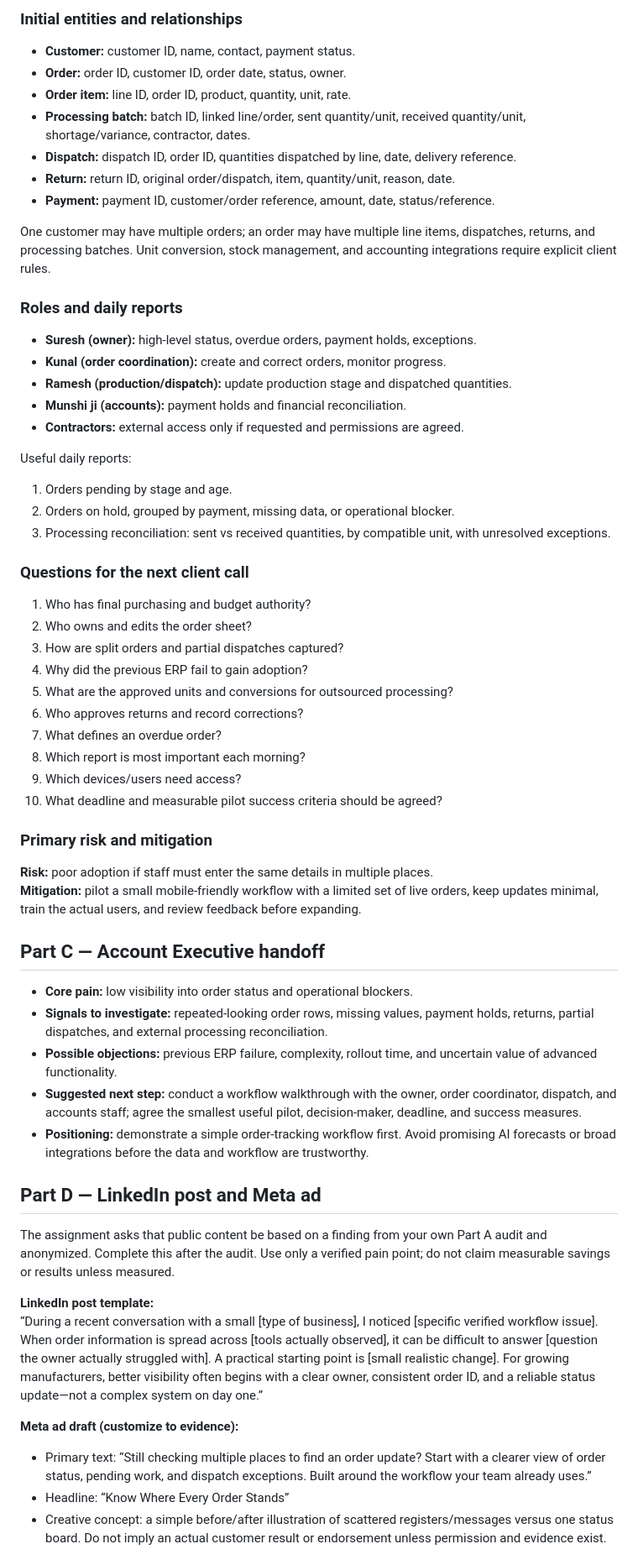
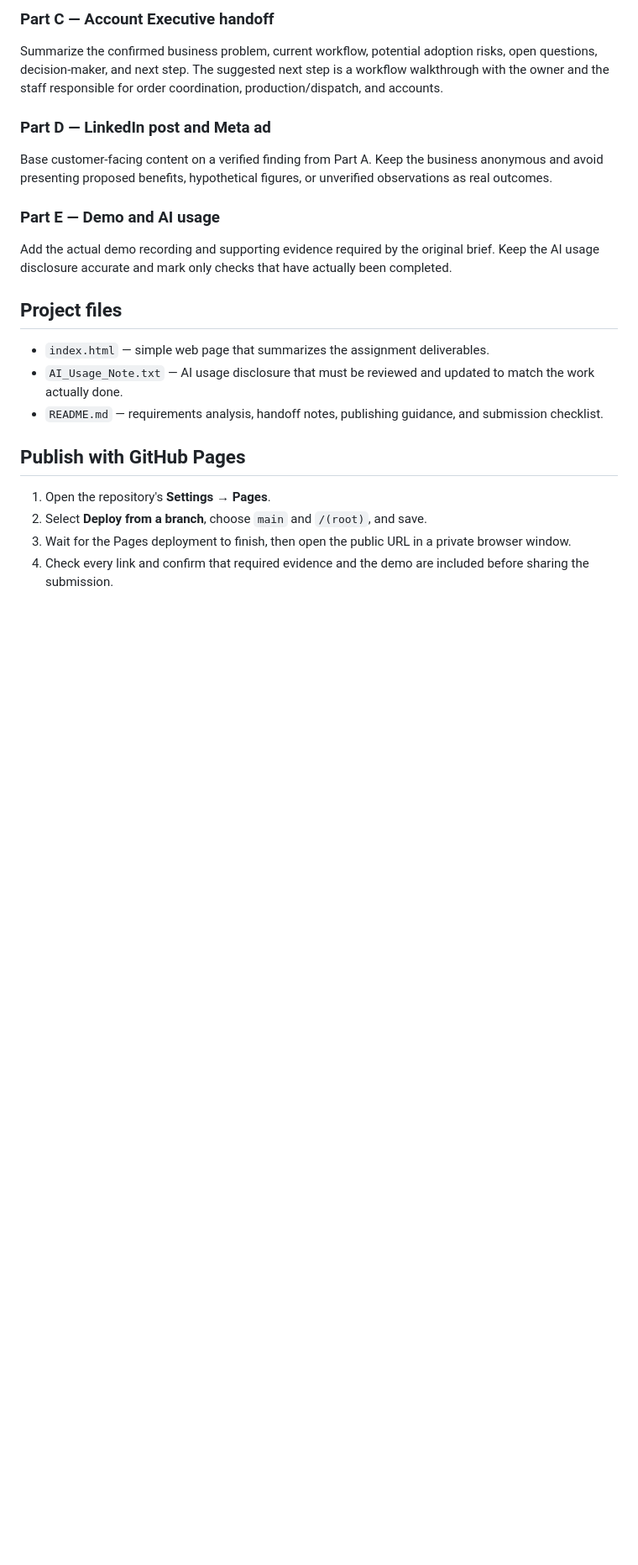
Before and after one commit to vamshivardhan22/wantace-intern-submission, a Markdown page: README.md, the part around one of its changes. Shown at 84% size. Drawn GitHub-style; blank space fills up the shorter version.

Commit message:
docs: simplify and clarify project README

```diff
--- a/README.md
+++ b/README.md
@@ -52,58 +29,26 @@ Customer enquiry → order entry → production → external polishing → recei
 
-### Initial entities and relationships
-- **Customer:** customer ID, name, contact, payment status.
-- **Order:** order ID, customer ID, order date, status, owner.
-- **Order item:** line ID, order ID, product, quantity, unit, rate.
-- **Processing batch:** batch ID, linked line/order, sent quantity/unit, received quantity/unit, shortage/variance, contractor, dates.
-- **Dispatch:** dispatch ID, order ID, quantities dispatched by line, date, delivery reference.
-- **Return:** return ID, original order/dispatch, item, quantity/unit, reason, date.
-- **Payment:** payment ID, customer/order reference, amount, date, status/reference.
+### Part C — Account Executive handoff
 
-One customer may have multiple orders; an order may have multiple line items, dispatches, returns, and processing batches. Unit conversion, stock management, and accounting integrations require explicit client rules.
+Summarize the confirmed business problem, current workflow, potential adoption risks, open questions, decision-maker, and next step. The suggested next step is a workflow walkthrough with the owner and the staff responsible for order coordination, production/dispatch, and accounts.
 
-### Roles and daily reports
-- **Suresh (owner):** high-level status, overdue orders, payment holds, exceptions.
-- **Kunal (order coordination):** create and correct orders, monitor progress.
-- **Ramesh (production/dispatch):** update production stage and dispatched quantities.
-- **Munshi ji (accounts):** payment holds and financial reconciliation.
-- **Contractors:** external access only if requested and permissions are agreed.
+### Part D — LinkedIn post and Meta ad
 
-Useful daily reports:
-1. Orders pending by stage and age.
-2. Orders on hold, grouped by payment, missing data, or operational blocker.
-3. Processing reconciliation: sent vs received quantities, by compatible unit, with unresolved exceptions.
+Base customer-facing content on a verified finding from Part A. Keep the business anonymous and avoid presenting proposed benefits, hypothetical figures, or unverified observations as real outcomes.
 
-### Questions for the next client call
-1. Who has final purchasing and budget authority?
-2. Who owns and edits the order sheet?
-3. How are split orders and partial dispatches captured?
-4. Why did the previous ERP fail to gain adoption?
-5. What are the approved units and conversions for outsourced processing?
-6. Who approves returns and record corrections?
-7. What defines an overdue order?
-8. Which report is most important each morning?
-9. Which devices/users need access?
-10. What deadline and measurable pilot success criteria should be agreed?
+### Part E — Demo and AI usage
 
-### Primary risk and mitigation
-**Risk:** poor adoption if staff must enter the same details in multiple places.
-**Mitigation:** pilot a small mobile-friendly workflow with a limited set of live orders, keep updates minimal, train the actual users, and review feedback before expanding.
+Add the actual demo recording and supporting evidence required by the original brief. Keep the AI usage disclosure accurate and mark only checks that have actually been completed.
 
-## Part C — Account Executive handoff
-- **Core pain:** low visibility into order status and operational blockers.
-- **Signals to investigate:** repeated-looking order rows, missing values, payment holds, returns, partial dispatches, and external processing reconciliation.
-- **Possible objections:** previous ERP failure, complexity, rollout time, and uncertain value of advanced functionality.
-- **Suggested next step:** conduct a workflow walkthrough with the owner, order coordinator, dispatch, and accounts staff; agree the smallest useful pilot, decision-maker, deadline, and success measures.
-- **Positioning:** demonstrate a simple order-tracking workflow first. Avoid promising AI forecasts or broad integrations before the data and workflow are trustworthy.
+## Project files
 
-## Part D — LinkedIn post and Meta ad
-The assignment asks that public content be based on a finding from your own Part A audit and anonymized. Complete this after the audit. Use only a verified pain point; do not claim measurable savings or results unless measured.
+- `index.html` — simple web page that summarizes the assignment deliverables.
+- `AI_Usage_Note.txt` — AI usage disclosure that must be reviewed and updated to match the work actually done.
+- `README.md` — requirements analysis, handoff notes, publishing guidance, and submission checklist.
 
-**LinkedIn post template:**
-“During a recent conversation with a small [type of business], I noticed [specific verified workflow issue]. When order information is spread across [tools actually observed], it can be difficult to answer [question the owner actually struggled with]. A practical starting point is [small realistic change]. For growing manufacturers, better visibility often begins with a clear owner, consistent order ID, and a reliable status update—not a complex system on day one.”
+## Publish with GitHub Pages
 
-**Meta ad draft (customize to evidence):**
-- Primary text: “Still checking multiple places to find an order update? Start with a clearer view of order status, pending work, and dispatch exceptions. Built around the workflow your team already uses.”
-- Headline: “Know Where Every Order Stands”
-- Creative concept: a simple before/after illustration of scattered registers/messages versus one status board. Do not imply an actual customer result or endorsement unless permission and evidence exist.
+1. Open the repository's **Settings → Pages**.
+2. Select **Deploy from a branch**, choose `main` and `/(root)`, and save.
+3. Wait for the Pages deployment to finish, then open the public URL in a private browser window.
+4. Check every link and confirm that required evidence and the demo are included before sharing the submission.
 
```
Also changed, not shown: other parts of README.md (+21 -58 lines).
